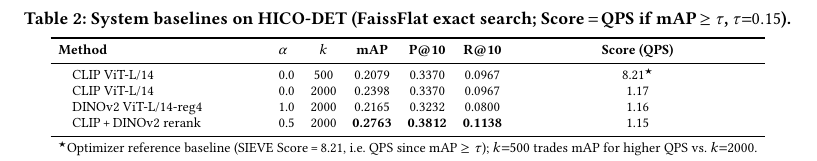
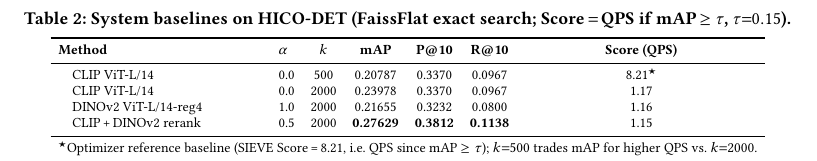
Before and after one commit to shahrzadesmat/Agentic_VDMS, a LaTeX paper (main.tex): part of page 10 of 14, cut so that both start at the same text. Compiled offline with pdfLaTeX.

Commit message:
Increase mAP precision to 5 decimal places in baselines table
4-decimal display (0.2398, 0.2165) gave apparent difference of 2.33 pp,
inconsistent with the pipeline section's +2.32 pp claim (exact: 2.3228 pp).
At 5 decimal places (0.23978, 0.21655) the visible subtraction gives 2.32 pp.
Fusion row updated consistently (0.27629; difference from CLIP still 3.65 pp).

```diff
--- a/main.tex
+++ b/main.tex
@@ -1175,10 +1175,10 @@ $N{=}50$ covers 0.05\% of $|\Theta|$ (e.g., 63{,}840 HNSW configs on HICO-DET),
 \toprule
 \textbf{Method} & \textbf{$\alpha$} & \textbf{$k$} & \textbf{mAP} & \textbf{P@10} & \textbf{R@10} & \textbf{Score (QPS)} \\
 \midrule
-\quad CLIP ViT-L/14                          & 0.0 & 500  & 0.2079 & 0.3370 & 0.0967 &  8.21$^\star$ \\
-\quad CLIP ViT-L/14                          & 0.0 & 2000 & 0.2398 & 0.3370 & 0.0967 &  1.17 \\
-\quad DINOv2 ViT-L/14-reg4                   & 1.0 & 2000 & 0.2165 & 0.3232 & 0.0800 &  1.16 \\
-\quad CLIP\,+\,DINOv2 rerank                 & 0.5 & 2000 & \textbf{0.2763} & \textbf{0.3812} & \textbf{0.1138} & 1.15 \\
+\quad CLIP ViT-L/14                          & 0.0 & 500  & 0.20787 & 0.3370 & 0.0967 &  8.21$^\star$ \\
+\quad CLIP ViT-L/14                          & 0.0 & 2000 & 0.23978 & 0.3370 & 0.0967 &  1.17 \\
+\quad DINOv2 ViT-L/14-reg4                   & 1.0 & 2000 & 0.21655 & 0.3232 & 0.0800 &  1.16 \\
+\quad CLIP\,+\,DINOv2 rerank                 & 0.5 & 2000 & \textbf{0.27629} & \textbf{0.3812} & \textbf{0.1138} & 1.15 \\
 \midrule
 \multicolumn{7}{l}{\footnotesize $^\star$Optimizer reference baseline (SIEVE Score\,=\,8.21, i.e.\ QPS since mAP\,$\geq\tau$); $k{=}500$ trades mAP for higher QPS vs.\ $k{=}2000$.} \\
 \bottomrule
```
